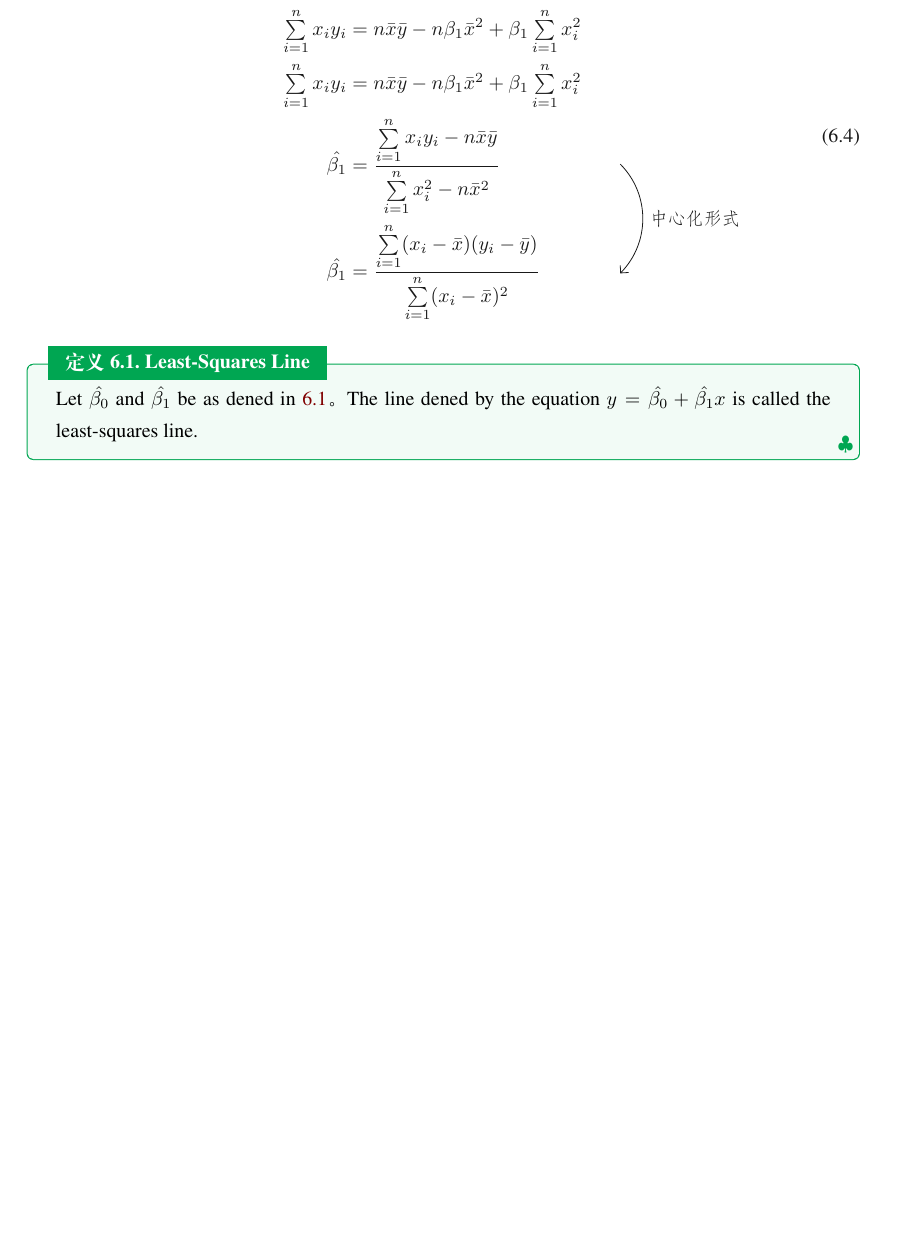
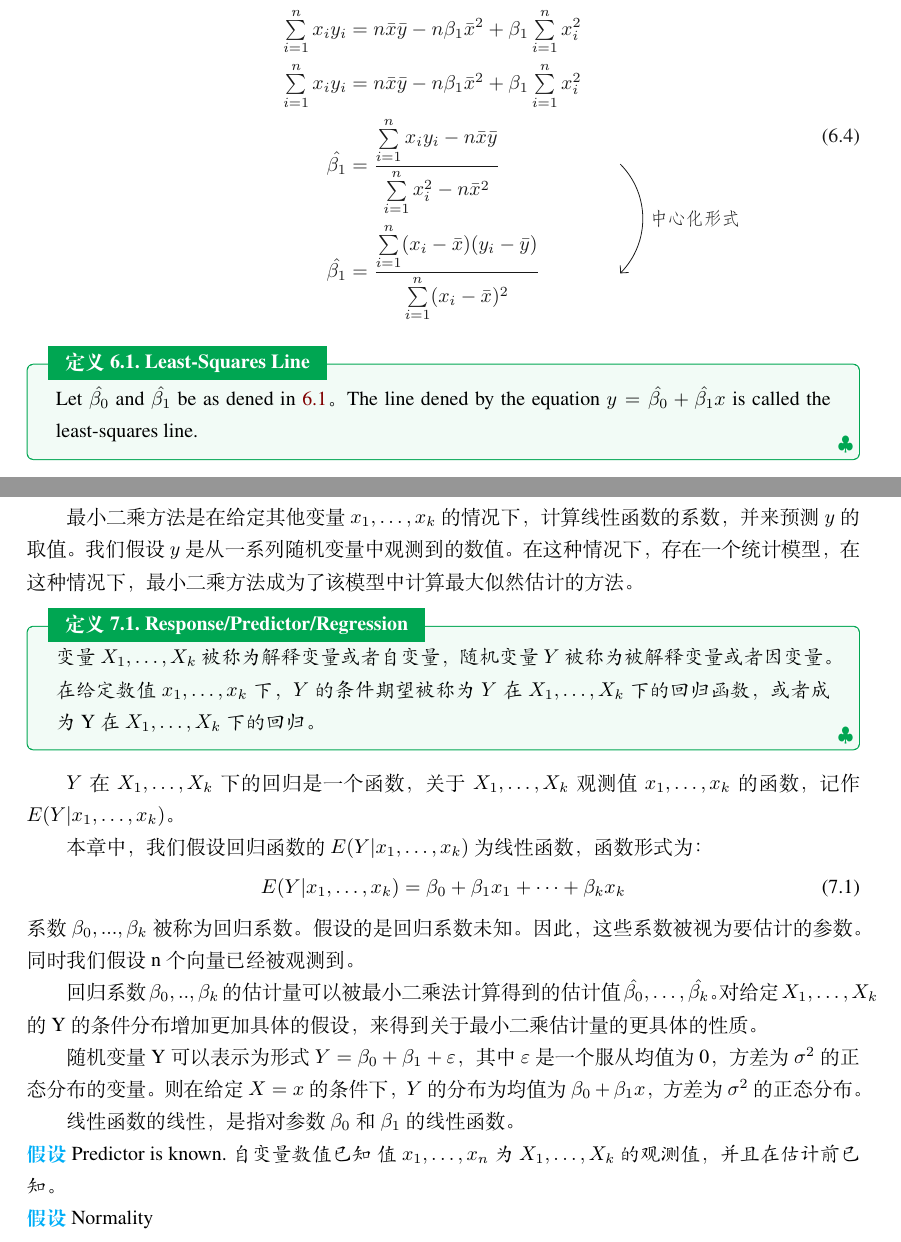
Before and after one commit to rhbian/stats_notes, a LaTeX thesis (main.tex, which reads documents/regression.tex): part of page 23 of 23 before the commit and two parts of pages 23 and 24 of 24 after it, the two joined at a grey line, cut so that both start at the same text, the shorter picture padded with empty space. The pictures show the PDF file main.pdf that the author committed with the source.

Commit message:
add history

```diff
--- /dev/null
+++ b/documents/regression.tex
@@ -0,0 +1,47 @@
+\documentclass[../main.tex]{subfiles}
+
+\begin{document}
+\chapter{回归}
+最小二乘方法是在给定其他变量$x_1,\dots,x_k$的情况下，计算线性函数的系数，并来预测$y$的取值。我们假设$y$是从一系列随机变量中观测到的数值。在这种情况下，存在一个统计模型，在这种情况下，最小二乘方法成为了该模型中计算最大似然估计的方法。
+
+\begin{definition}{Response/Predictor/Regression}{}
+变量$X_1,\dots,X_k$被称为解释变量或者自变量，随机变量$Y$被称为被解释变量或者因变量。在给定数值$x_1,\dots,x_k$下，$Y$的条件期望被称为$Y$在$X_1,\dots,X_k$下的回归函数，或者成为Y在$X_1,\dots,X_k$下的回归。
+\end{definition}
+
+$Y$在$X_1,\dots,X_k$下的回归是一个函数，关于$X_1,\dots,X_k$观测值$x_1,\dots,x_k$的函数，记作$E(Y|x_1,\dots,x_k)$。
+
+本章中，我们假设回归函数的$E(Y|x_1,\dots,x_k)$为线性函数，函数形式为：
+\begin{equation}\label{}
+E(Y|x_1,\dots,x_k)=\beta_0+\beta_1x_1+\cdots+\beta_kx_k
+\end{equation}
+系数$\beta_0, . . . , \beta_k$被称为回归系数。假设的是回归系数未知。因此，这些系数被视为要估计的参数。同时我们假设n个向量已经被观测到。
+
+回归系数$\beta_0,..,\beta_k$的估计量可以被最小二乘法计算得到的估计值$\hat{\beta_0},\dots,\hat{\beta_k}$。对给定$X_1,\dots,X_k$的Y的条件分布增加更加具体的假设，来得到关于最小二乘估计量的更具体的性质。
+
+随机变量Y可以表示为形式$Y=\beta_0+\beta_1+\varepsilon$，其中$\varepsilon$是一个服从均值为0，方差为$\sigma^2$的正态分布的变量。则在给定$X=x$的条件下，$Y$的分布为均值为$\beta_0+\beta_1x$，方差为$\sigma^2$的正态分布。
+
+线性函数的线性，是指对参数$\beta_0$和$\beta_1$的线性函数。
+
+\begin{assumption}{Predictor is known.自变量数值已知。}{}
+值$x_1,\dots,x_n$为$X_1,\dots,X_k$的观测值，并且在估计前已知。
+\end{assumption}
+
+\begin{assumption}{Normality.正态性}
+对于$i=1,\dots,n$，在给定$x_1,\dots,x_n$的条件下$Y_i$的条件分布为正态分布。
+\end{assumption}
+
+\begin{assumption}{Linear Mean.均值线性}{}
+对于$i=1,\dots,n$，给定$x_1,\dots,x_n$下$Y_i$的条件均值为$\beta_0+\beta_1x_i$。
+\end{assumption}
+
+
+\begin{assumption}{Common Variance.常数均值}{}
+对于$i=1,\dots,n$，条件方差$var(Y_i|x_1,\dots,x_k)=\sigma^2$
+\end{assumption}
+
+\begin{assumption}{Independence. 独立性}{}
+随机变量$Y_1,\dots,Y_n$在$x_1,\dots, x_n$给定时，$Y_i$独立。
+\end{assumption}
+
+
+\end{document}
```
Also changed, not shown: main.tex (+1 -0 lines), main.pdf, 5 other files.
